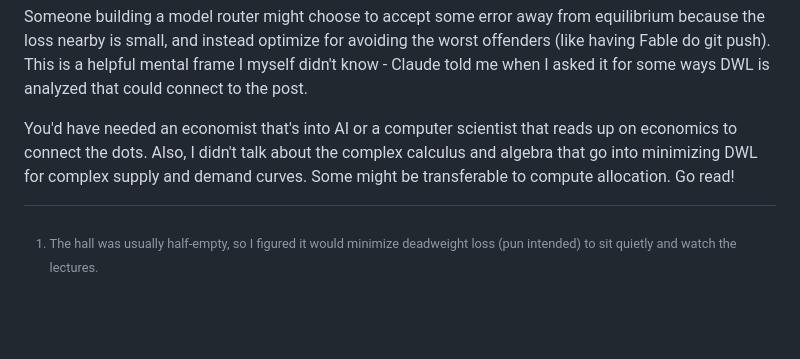
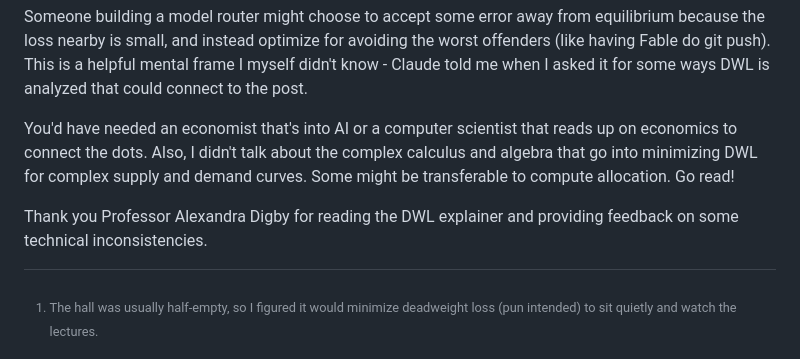
Before and after one commit to SomeoneElseSt/stiven.me, a Markdown page: blog/posts/deadweightloss.md, the part around the change. GitHub-like rendering; blank space fills up the shorter version.

Commit message:
feat: add attribution to Prof. Digby on corrections to DWL primer

```diff
--- a/blog/posts/deadweightloss.md
+++ b/blog/posts/deadweightloss.md
@@ -180,6 +180,8 @@ Someone building a model router might choose to accept some error away from equi
 
 You'd have needed an economist that's into AI or a computer scientist that reads up on economics to connect the dots. Also, I didn't talk about the complex calculus and algebra that go into minimizing DWL for complex supply and demand curves. Some might be transferable to compute allocation. Go read!
 
+Thank you Professor Alexandra Digby for reading the DWL explainer and providing feedback on some technical inconsistencies.
+
 [^1]: The hall was usually half-empty, so I figured it would minimize deadweight loss (pun intended) to sit quietly and watch the lectures.
 
 [^2]: Economists normally assume a seller maximizes profit (sales - costs) rather than total revenue. The example considers total revenue because it's more accurate to how AI labs operate right now and builds intuition for the core of the essay.
```
